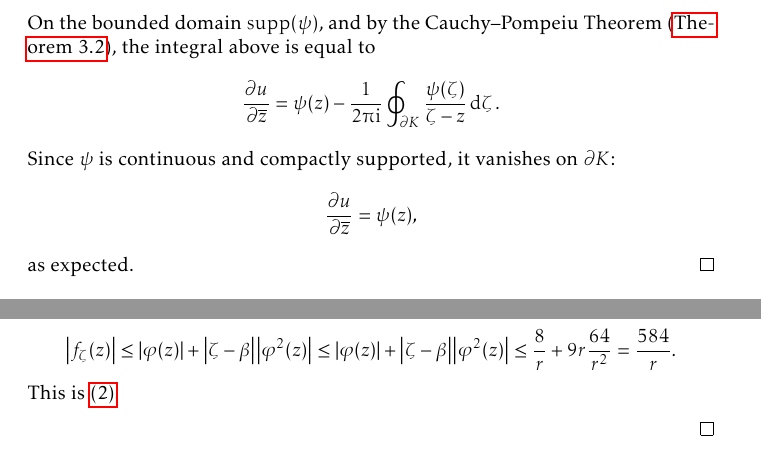
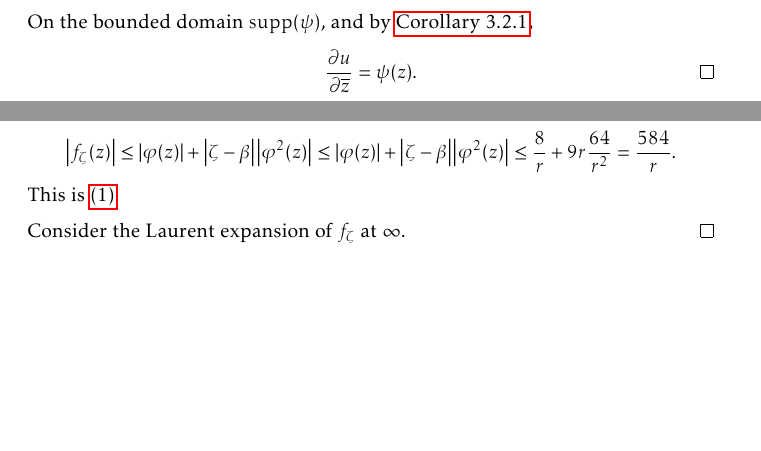
Before and after one commit to slipperking/complex-analysis-latex, a LaTeX document (main.tex): two parts of pages 38 and 168 of 188 before the commit and two parts of pages 37 and 168 of 188 after it, joined at a grey line, cut so that both start at the same text, the shorter picture padded with empty space. Compiled offline with pdfLaTeX.

Commit message:
overleaf_to_git (Tue Sep 16 09:56:07 2025 -0700): update main.tex from r21551 to r21553

```diff
--- a/main.tex
+++ b/main.tex
@@ -898,8 +898,7 @@ From the above result, we can directly obtain the following theorem:
         \pdv{u}{y}(z)=\frac{1}{2\piup\ii}\int_{\mathbb{C}}\frac{1}{\xi}\pdv{\psi}{\beta}\paren{\xi+z}\dd{\xi}\wedge\dd{\overline{\xi}}=\frac{1}{2\piup\ii}\int_{\mathbb{C}}\pdv{\psi(\zeta)}{\beta}\cdot\frac{1}{\zeta-z}\ddzeta\wedge\dd{\overline{\zeta}}.\label{eq:onedimensionalpartialconjugatesolution_differenceexpr_imaginaryaxisderivative}
     \end{equation}
     Since \(\psi\in C^1\paren{\mathbb{C}}\) and has Lipschitz constant \(M\), equations~\eqref{eq:onedimensionalpartialconjugatesolution_differenceexpr_realaxisderivative} and~\eqref{eq:onedimensionalpartialconjugatesolution_differenceexpr_imaginaryaxisderivative} are both continuous (by the same argument for the continuity of \(u(z)\)). Thus, \(u\in C^1(\mathbb{C})\). It follows from the two equations that \[\pdv{u}{\overline{z}}=\frac{1}{2\piup\ii}\int_{\mathbb{C}}\pdv{\psi}{\overline{\zeta}}\cdot\frac{1}{\zeta-z}\ddzeta\wedge\dd{\overline{\zeta}}=\frac{1}{2\piup\ii}\int_{K}\pdv{\psi}{\overline{\zeta}}\cdot\frac{1}{\zeta-z}\ddzeta\wedge\dd{\overline{\zeta}}.\]
-    On the bounded domain \(\supp\paren{\psi}\), and by the Cauchy--Pompeiu Theorem (\autoref{thm:pompeiu}), the integral above is equal to \[\pdv{u}{\overline{z}}=\psi(z)-\frac{1}{2\piup\ii}\oint_{\partial K}\frac{\psi(\zeta)}{\zeta-z}\ddzeta.\]
-    Since \(\psi\) is continuous and compactly supported, it vanishes on \(\partial K\): \[\pdv{u}{\overline{z}}=\psi(z),\] as expected.
+    On the bounded domain \(\supp\paren{\psi}\), and by \autoref{crl:pompeiuwithoutcauchyterm}, \[\pdv{u}{\overline{z}}=\psi(z).\qedhere\]
 \end{proof}
 \begin{remark}
     In the first part, we established that a function \(\psi(z)\in C^0(\mathbb{C})\) with compact support satisfies \[u(z)=-\frac{1}{2\piup\ii}\int_{\mathbb{C}}\frac{\psi(\zeta)}{\zeta-z}\dd{\overline{\zeta}}\wedge\ddzeta\in C^0(\mathbb{C}).\]
@@ -3817,9 +3816,9 @@ Let \(z=f^{-1}(w)\). Then we have
     First consider the case when \(a=0\).
 
     Let \(\widetilde{\varphi}\) be a conformal mapping from \(\extcomplex\setminus K\) to \(\mathbb{D}\), such that \(\widetilde{\varphi}(\infty)=0\) and \(\alpha=\widetilde{\varphi}'(\infty)\in\mathbb{R}_{>0}\). Let \(\varphi(z)=\frac{1}{\alpha}\widetilde{\varphi}(z)\). It follows that \(\phi'(\infty)=1\), \(\varphi(\infty)=1\). By \autoref{prop:complementbiholomorphismquarterestimate}, \[\abs{\alpha}\geq\frac{1}{4}\diam(K)\Longleftrightarrow\abs{\varphi(z)}\leq\frac{4\abs{\widetilde{\varphi}(z)}}{\diam(K)}.\] Consequently, we have the crucial estimate of \(\varphi\qty(\extcomplex\setminus K)\subseteq D\qty(0,\frac{4}{\diam(K)})\subseteq D\qty(0,\frac{8}{r})\). For fixed \(\zeta\in D(0,r)\), define \[f_\zeta(z)=\varphi(z)+(\zeta-\beta)\varphi^2(z),\qquad z\in\extcomplex\setminus K\] where \(\beta=\frac{1}{2}\varphi''(\infty)\). By Cauchy's Estimate (\autoref{thm:cauchysestimate}) on \(\qty(z\mapsto\frac{1}{z})\qty(\extcomplex\setminus D(0,r))=D\qty(0,\frac{1}{r})\), \[\abs{\beta}=\frac{1}{2}\abs{\eval{\dv[2]{z}(\varphi\qty(\frac{1}{z}))}_{z=0}}\leq\frac{\sup_{D\qty(0,\frac1r)}\abs{\varphi\qty(\frac{1}{z})}}{\operatorname{dist}\qty(0,\partial D\qty(0,\frac{1}{r}))^2}=8r.\]
-    Hence, \[\abs{f_\zeta(z)}\leq \abs{\varphi(z)}+\abs{\zeta-\beta}\abs{\varphi^2(z)}\leq\abs{\varphi(z)}+\abs{\zeta-\beta}\abs{\varphi^2(z)}\leq\frac{8}{r}+9r\frac{64}{r^2}=\frac{584}{r}.\] This is \ref{itm:complementbiholomorphismquarterestimate_absolute584r}.
-
-
+    Hence, \[\abs{f_\zeta(z)}\leq \abs{\varphi(z)}+\abs{\zeta-\beta}\abs{\varphi^2(z)}\leq\abs{\varphi(z)}+\abs{\zeta-\beta}\abs{\varphi^2(z)}\leq\frac{8}{r}+9r\frac{64}{r^2}=\frac{584}{r}.\] This is \ref{itm:complementbiholomorphismquarterestimate_absolute584}.
+
+    Consider the Laurent expansion of \(f_\zeta\) at \(\infty\).
 \end{proof}
 \begin{proposition}\label{prop:diracdeltaapproximation}
     Suppose \[\lambda(z)=
```
Also changed, not shown: main.tex (4 more changed lines).
